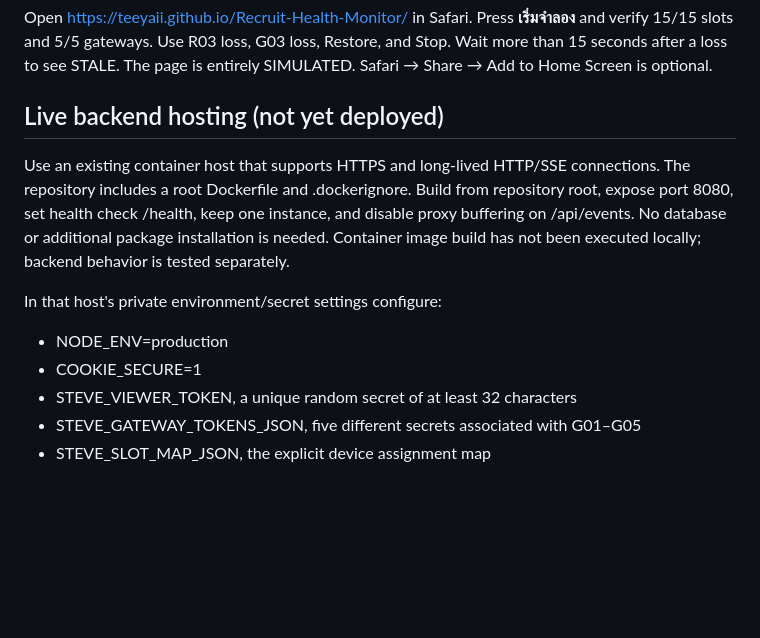
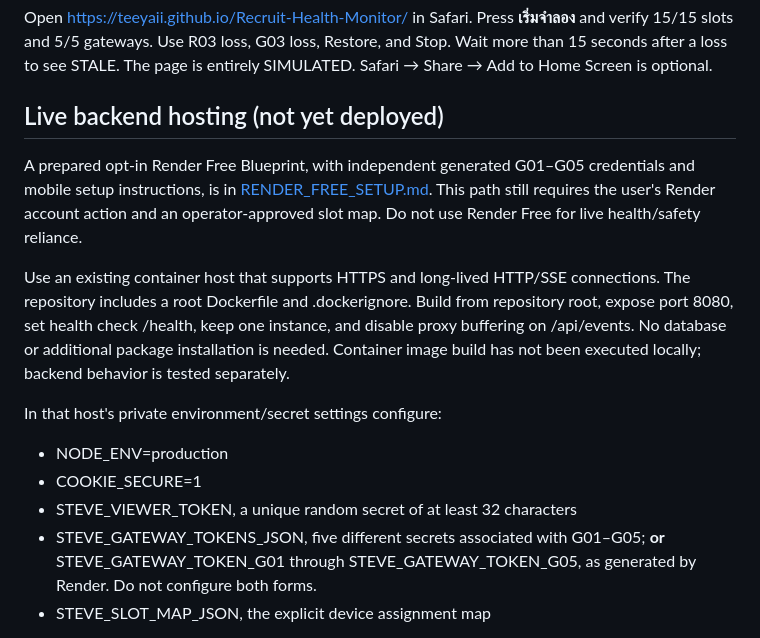
Before and after one commit to teeyaii/Recruit-Health-Monitor, a Markdown page: docs/MVP_SETUP.md, the part around the change. Rendered like a GitHub page; blank space fills up the shorter version.

Commit message:
Link phone-first Render deployment and generated-token configuration

```diff
--- a/docs/MVP_SETUP.md
+++ b/docs/MVP_SETUP.md
@@ -6,13 +6,16 @@ Open https://teeyaii.github.io/Recruit-Health-Monitor/ in Safari. Press **เร
 
 ## Live backend hosting (not yet deployed)
 
+A prepared opt-in Render Free Blueprint, with independent generated G01–G05 credentials and mobile setup instructions, is in [RENDER_FREE_SETUP.md](RENDER_FREE_SETUP.md). This path still requires the user's Render account action and an operator-approved slot map. Do not use Render Free for live health/safety reliance.
+
+
 Use an existing container host that supports HTTPS and long-lived HTTP/SSE connections. The repository includes a root Dockerfile and .dockerignore. Build from repository root, expose port 8080, set health check /health, keep one instance, and disable proxy buffering on /api/events. No database or additional package installation is needed. Container image build has not been executed locally; backend behavior is tested separately.
 
 In that host's private environment/secret settings configure:
 - NODE_ENV=production
 - COOKIE_SECURE=1
 - STEVE_VIEWER_TOKEN, a unique random secret of at least 32 characters
-- STEVE_GATEWAY_TOKENS_JSON, five different secrets associated with G01–G05
+- STEVE_GATEWAY_TOKENS_JSON, five different secrets associated with G01–G05; **or** STEVE_GATEWAY_TOKEN_G01 through STEVE_GATEWAY_TOKEN_G05, as generated by Render. Do not configure both forms.
 - STEVE_SLOT_MAP_JSON, the explicit device assignment map
 
 Use R01–R03 on G01, R04–R06 on G02, R07–R09 on G03, R10–R12 on G04 and R13–R15 on G05 for the initial demonstration. Assign each a different random opaque device ID (4–64 letters/digits/underscore/hyphen). Copy those IDs into the gateway UI. Server and gateway must agree exactly; the app cannot override another gateway's slots.
```
